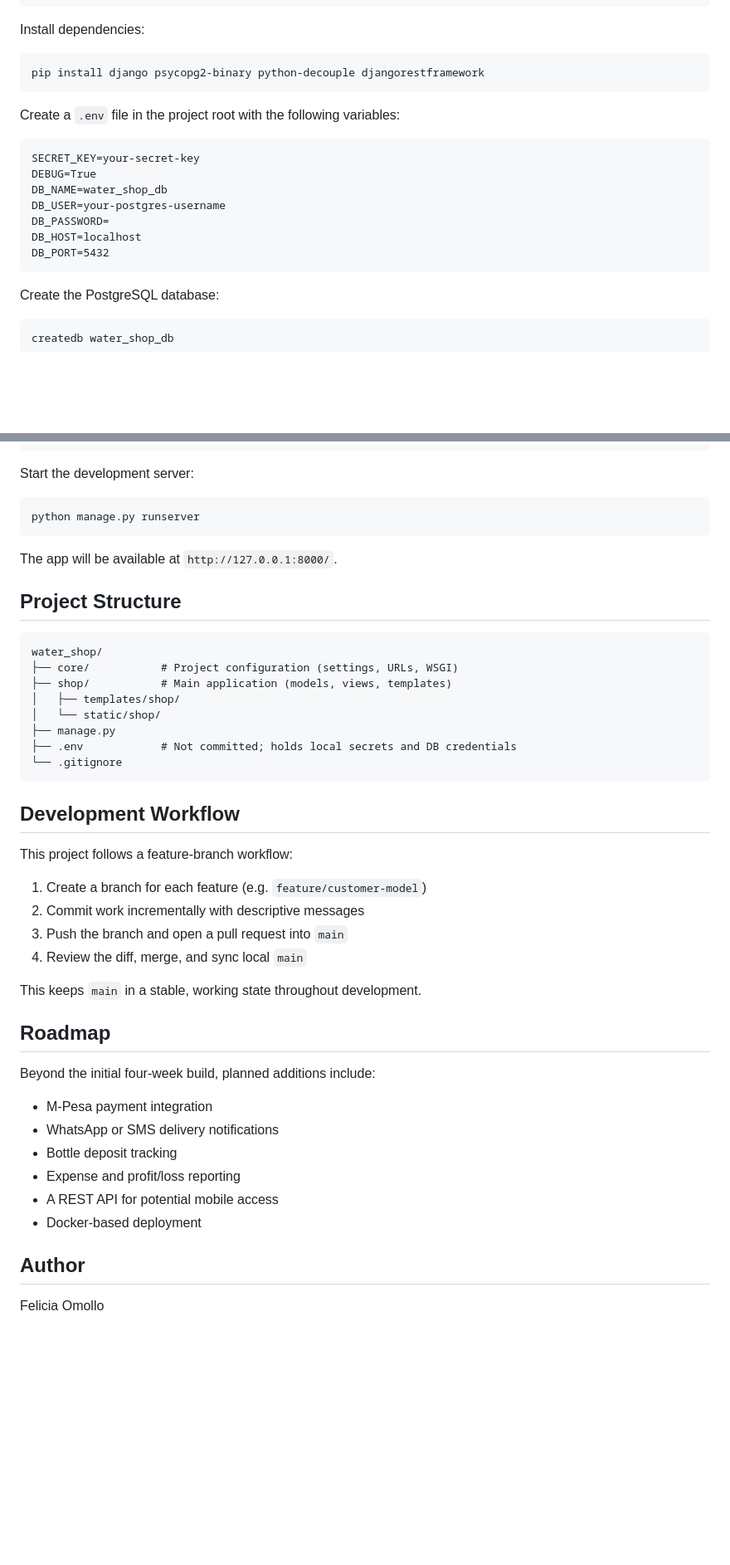
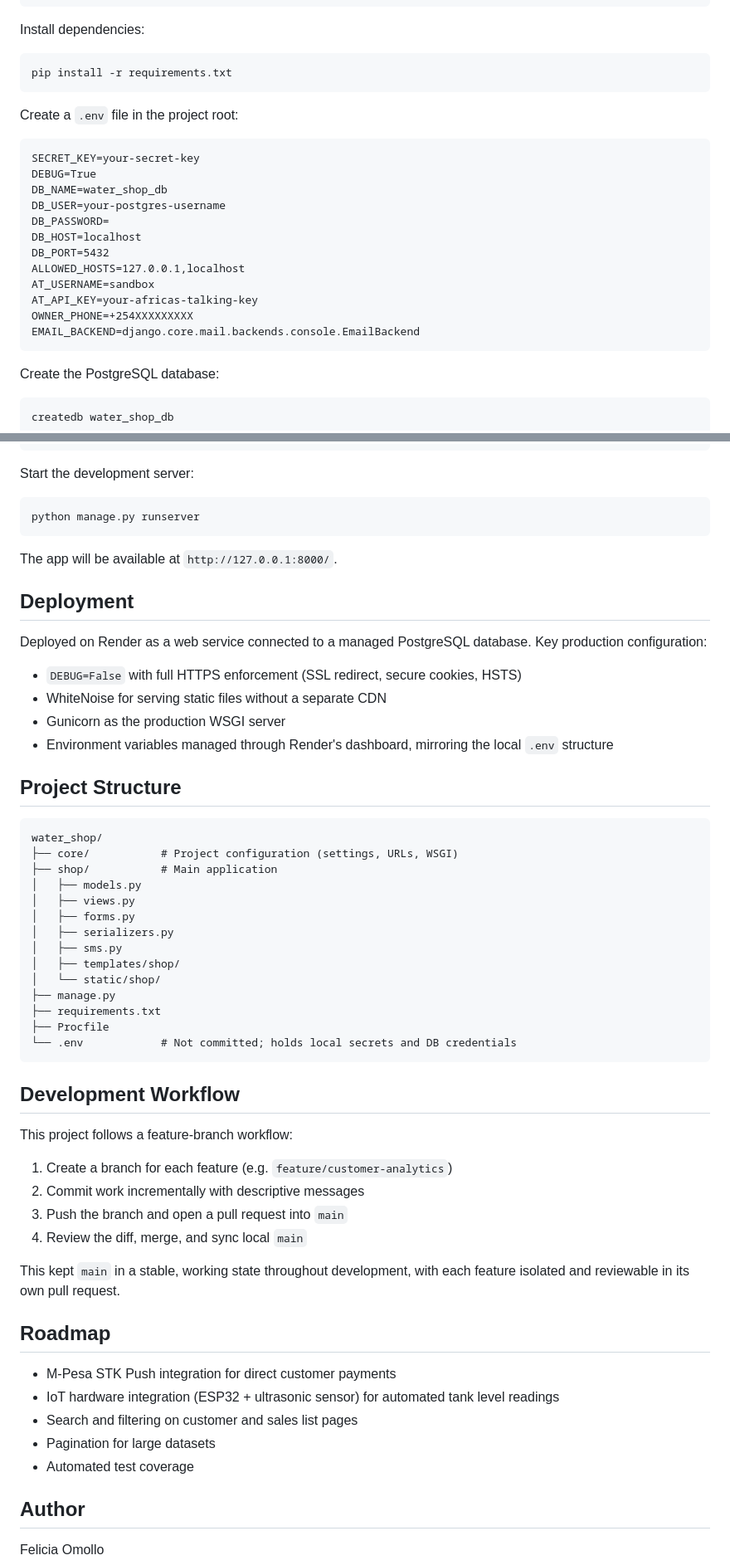
Before and after one commit to feliciaomollo/Water_Refill_Station, a Markdown page: README.md, 2 parts joined by grey strips. Shown at 83% size. Drawn GitHub-style; blank space fills up the shorter version.

````diff
--- a/README.md
+++ b/README.md
@@ -77,10 +93,10 @@ source venv/bin/activate
 Install dependencies:
 
 ```bash
-pip install django psycopg2-binary python-decouple djangorestframework
+pip install -r requirements.txt
 ```
 
-Create a `.env` file in the project root with the following variables:
+Create a `.env` file in the project root:
 
 ```
 SECRET_KEY=your-secret-key
@@ -90,6 +106,11 @@ DB_USER=your-postgres-username
 DB_PASSWORD=
 DB_HOST=localhost
 DB_PORT=5432
+ALLOWED_HOSTS=127.0.0.1,localhost
+AT_USERNAME=sandbox
+AT_API_KEY=your-africas-talking-key
+OWNER_PHONE=+254XXXXXXXXX
+EMAIL_BACKEND=django.core.mail.backends.console.EmailBackend
 ```
 
 Create the PostgreSQL database:
@@ -112,40 +133,52 @@ python manage.py runserver
 
 The app will be available at `http://127.0.0.1:8000/`.
 
+## Deployment
+
+Deployed on Render as a web service connected to a managed PostgreSQL database. Key production configuration:
+
+- `DEBUG=False` with full HTTPS enforcement (SSL redirect, secure cookies, HSTS)
+- WhiteNoise for serving static files without a separate CDN
+- Gunicorn as the production WSGI server
+- Environment variables managed through Render's dashboard, mirroring the local `.env` structure
+
 ## Project Structure
 
 ```
 water_shop/
 ├── core/           # Project configuration (settings, URLs, WSGI)
-├── shop/           # Main application (models, views, templates)
+├── shop/           # Main application
+│   ├── models.py
+│   ├── views.py
+│   ├── forms.py
+│   ├── serializers.py
+│   ├── sms.py
 │   ├── templates/shop/
 │   └── static/shop/
 ├── manage.py
-├── .env            # Not committed; holds local secrets and DB credentials
-└── .gitignore
+├── requirements.txt
+├── Procfile
+└── .env            # Not committed; holds local secrets and DB credentials
 ```
 
 ## Development Workflow
 
 This project follows a feature-branch workflow:
 
-1. Create a branch for each feature (e.g. `feature/customer-model`)
+1. Create a branch for each feature (e.g. `feature/customer-analytics`)
 2. Commit work incrementally with descriptive messages
 3. Push the branch and open a pull request into `main`
 4. Review the diff, merge, and sync local `main`
 
-This keeps `main` in a stable, working state throughout development.
+This kept `main` in a stable, working state throughout development, with each feature isolated and reviewable in its own pull request.
 
 ## Roadmap
 
-Beyond the initial four-week build, planned additions include:
-
-- M-Pesa payment integration
-- WhatsApp or SMS delivery notifications
-- Bottle deposit tracking
-- Expense and profit/loss reporting
-- A REST API for potential mobile access
-- Docker-based deployment
+- M-Pesa STK Push integration for direct customer payments
+- IoT hardware integration (ESP32 + ultrasonic sensor) for automated tank level readings
+- Search and filtering on customer and sales list pages
+- Pagination for large datasets
+- Automated test coverage
 
 ## Author
 
````
Also changed, not shown: other parts of README.md (+46 -30 lines).
